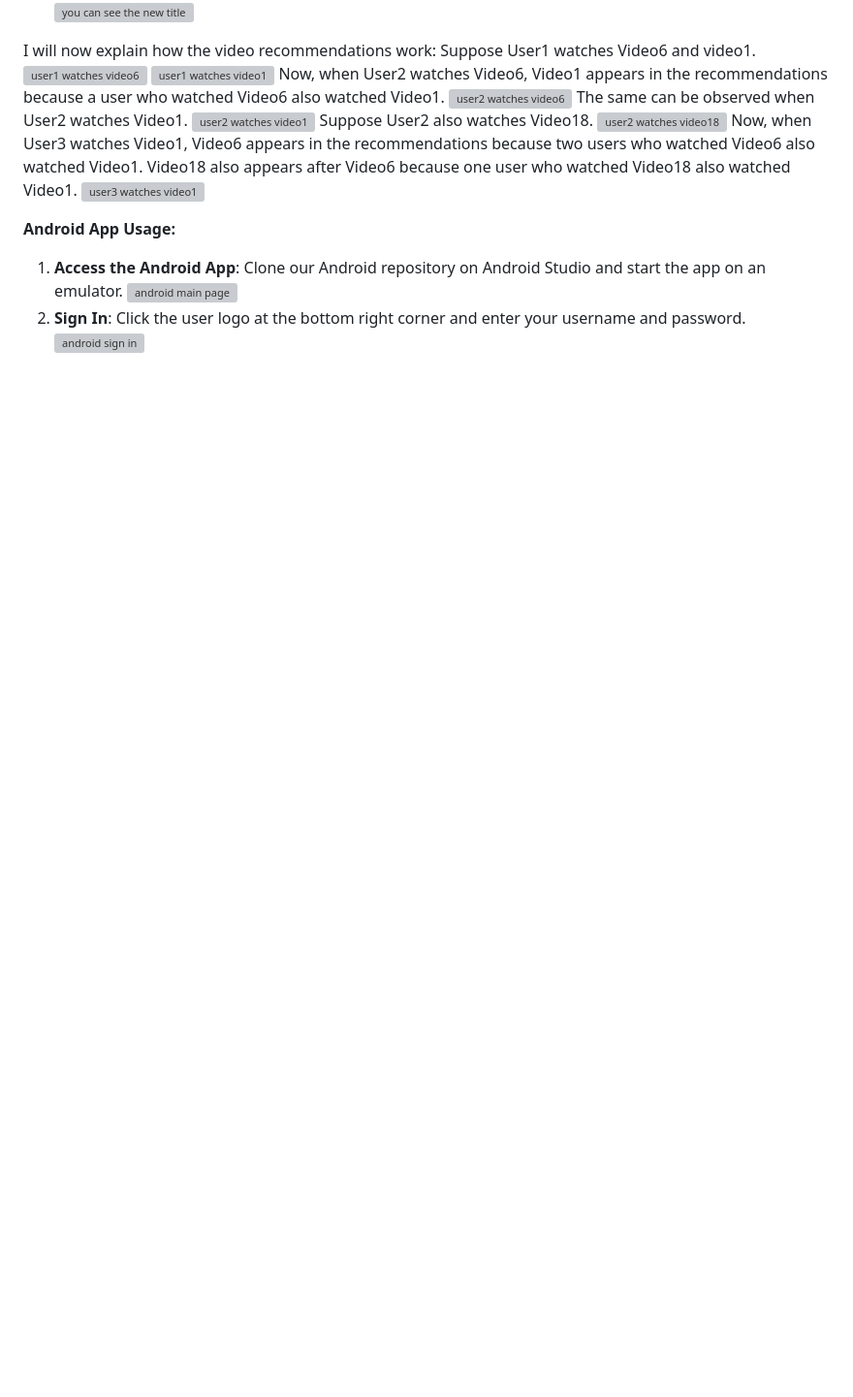
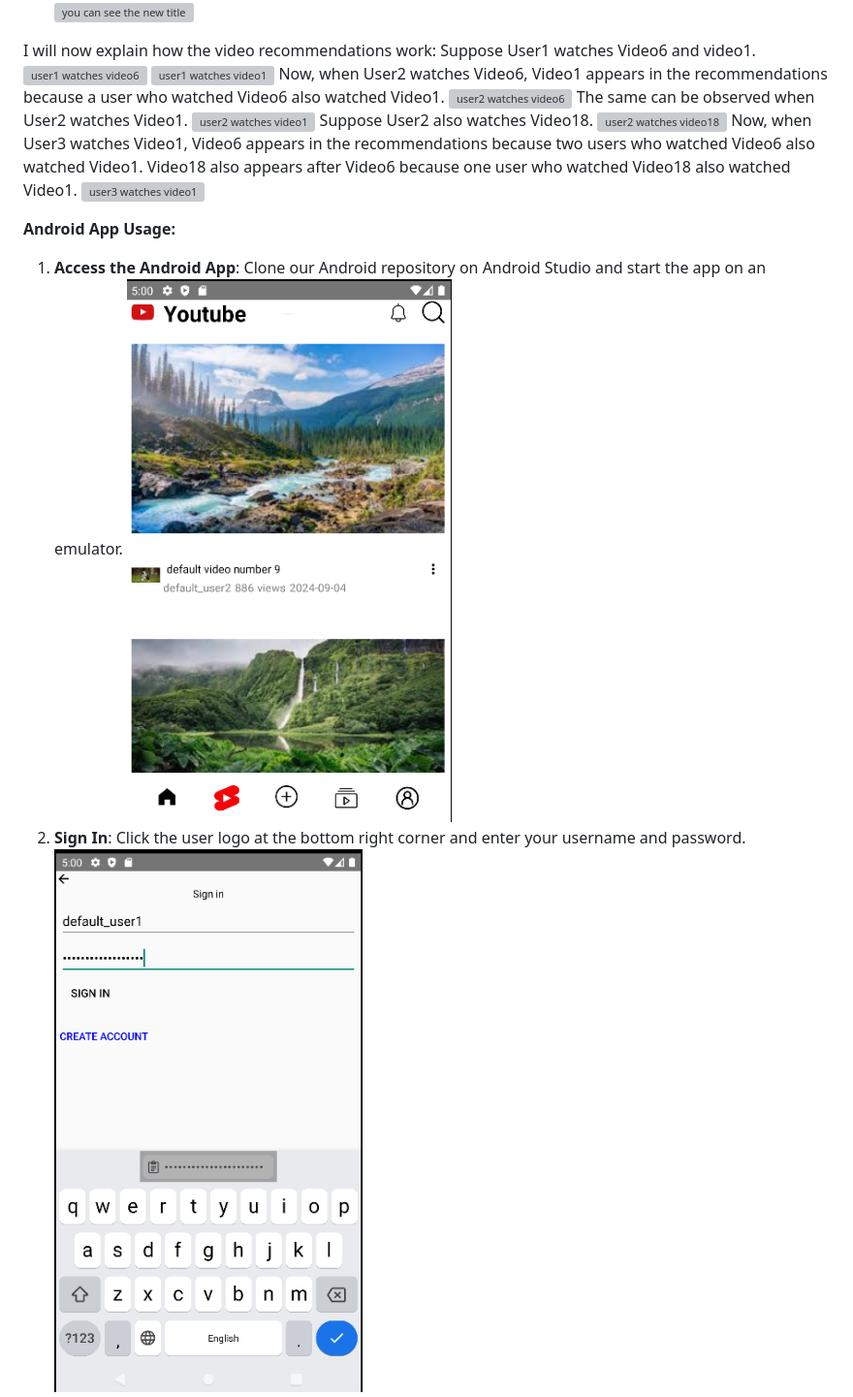
Before and after one commit to Neria-Barak/ASP-Server, a Markdown page: wiki/wiki.md, the part around one of its changes. Shown at 97% size. Rendered like a GitHub page; blank space fills up the shorter version; grey boxes are pictures that could not be loaded.

```diff
--- a/wiki/wiki.md
+++ b/wiki/wiki.md
@@ -57,7 +57,7 @@ Now, when User3 watches Video1, Video6 appears in the recommendations because tw
 
 **Android App Usage:**
 1. **Access the Android App**: Clone our Android repository on Android Studio and start the app on an emulator.
-![android main page](/screenshots/android%20main%20page.png "android main page")
+![android main page](./screenshots/android%20main%20page.png "android main page")
 2. **Sign In**: Click the user logo at the bottom right corner and enter your username and password.
-![android sign in](/screenshots/android%20sign%20in.png "android sign in")
+![android sign in](./screenshots/android%20sign%20in.png "android sign in")
 3. **Sign Out**: Click on your profile picture at the bottom right corner to sign out. You can also edit or delete users from this menu.
```
Also changed, not shown: other parts of wiki/wiki.md (+10 -10 lines).
